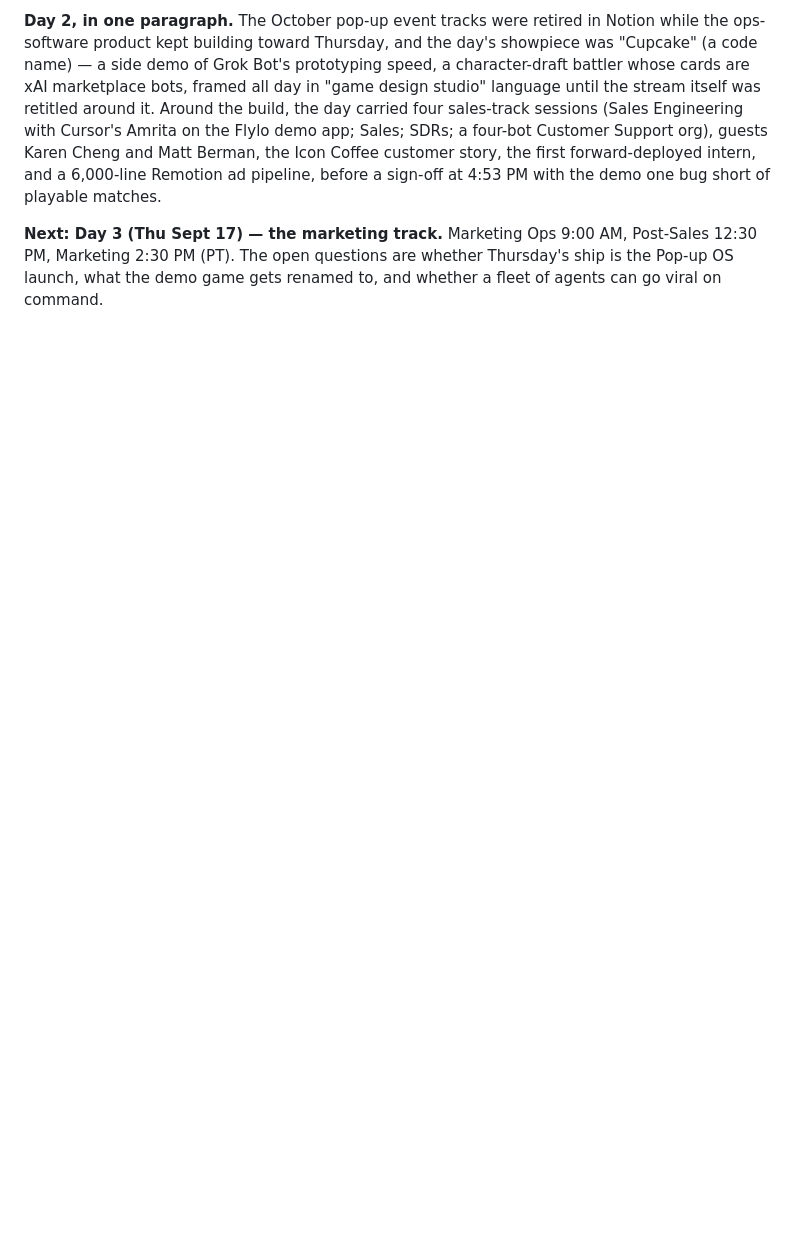
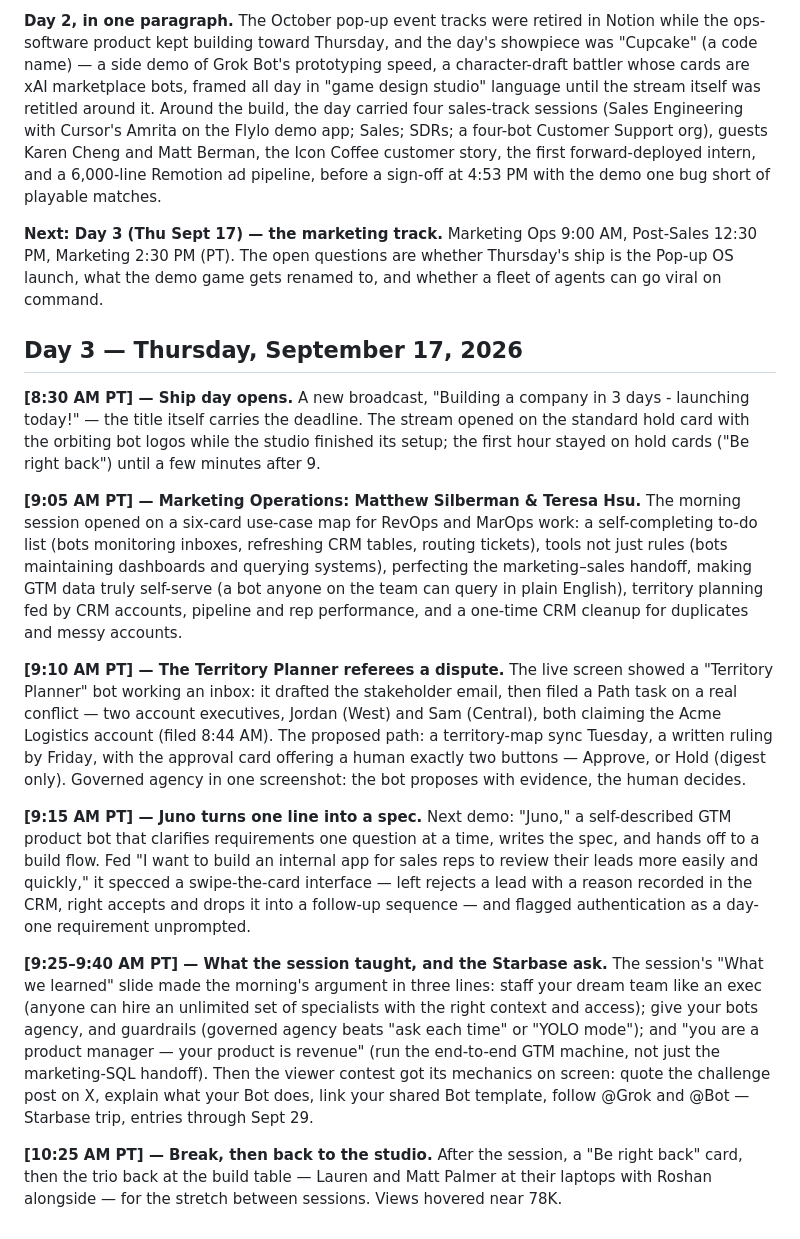
Before and after one commit to shashwatphd-ai/grok-bot-galaxy-live, a Markdown page: commentary-log.md, the part around the change. Rendered like a GitHub page; blank space fills up the shorter version.

Commit message:
live update

```diff
--- a/commentary-log.md
+++ b/commentary-log.md
@@ -163,3 +163,23 @@ They closed by saying, "We went from no app to an app… an app with an engine a
 **Day 2, in one paragraph.** The October pop-up event tracks were retired in Notion while the ops-software product kept building toward Thursday, and the day's showpiece was "Cupcake" (a code name) — a side demo of Grok Bot's prototyping speed, a character-draft battler whose cards are xAI marketplace bots, framed all day in "game design studio" language until the stream itself was retitled around it. Around the build, the day carried four sales-track sessions (Sales Engineering with Cursor's Amrita on the Flylo demo app; Sales; SDRs; a four-bot Customer Support org), guests Karen Cheng and Matt Berman, the Icon Coffee customer story, the first forward-deployed intern, and a 6,000-line Remotion ad pipeline, before a sign-off at 4:53 PM with the demo one bug short of playable matches.
 
 **Next: Day 3 (Thu Sept 17) — the marketing track.** Marketing Ops 9:00 AM, Post-Sales 12:30 PM, Marketing 2:30 PM (PT). The open questions are whether Thursday's ship is the Pop-up OS launch, what the demo game gets renamed to, and whether a fleet of agents can go viral on command.
+
+## Day 3 — Thursday, September 17, 2026
+
+**[8:30 AM PT] — Ship day opens.**
+A new broadcast, "Building a company in 3 days - launching today!" — the title itself carries the deadline. The stream opened on the standard hold card with the orbiting bot logos while the studio finished its setup; the first hour stayed on hold cards ("Be right back") until a few minutes after 9.
+
+**[9:05 AM PT] — Marketing Operations: Matthew Silberman & Teresa Hsu.**
+The morning session opened on a six-card use-case map for RevOps and MarOps work: a self-completing to-do list (bots monitoring inboxes, refreshing CRM tables, routing tickets), tools not just rules (bots maintaining dashboards and querying systems), perfecting the marketing–sales handoff, making GTM data truly self-serve (a bot anyone on the team can query in plain English), territory planning fed by CRM accounts, pipeline and rep performance, and a one-time CRM cleanup for duplicates and messy accounts.
+
+**[9:10 AM PT] — The Territory Planner referees a dispute.**
+The live screen showed a "Territory Planner" bot working an inbox: it drafted the stakeholder email, then filed a Path task on a real conflict — two account executives, Jordan (West) and Sam (Central), both claiming the Acme Logistics account (filed 8:44 AM). The proposed path: a territory-map sync Tuesday, a written ruling by Friday, with the approval card offering a human exactly two buttons — Approve, or Hold (digest only). Governed agency in one screenshot: the bot proposes with evidence, the human decides.
+
+**[9:15 AM PT] — Juno turns one line into a spec.**
+Next demo: "Juno," a self-described GTM product bot that clarifies requirements one question at a time, writes the spec, and hands off to a build flow. Fed "I want to build an internal app for sales reps to review their leads more easily and quickly," it specced a swipe-the-card interface — left rejects a lead with a reason recorded in the CRM, right accepts and drops it into a follow-up sequence — and flagged authentication as a day-one requirement unprompted.
+
+**[9:25–9:40 AM PT] — What the session taught, and the Starbase ask.**
+The session's "What we learned" slide made the morning's argument in three lines: staff your dream team like an exec (anyone can hire an unlimited set of specialists with the right context and access); give your bots agency, and guardrails (governed agency beats "ask each time" or "YOLO mode"); and "you are a product manager — your product is revenue" (run the end-to-end GTM machine, not just the marketing-SQL handoff). Then the viewer contest got its mechanics on screen: quote the challenge post on X, explain what your Bot does, link your shared Bot template, follow @Grok and @Bot — Starbase trip, entries through Sept 29.
+
+**[10:25 AM PT] — Break, then back to the studio.**
+After the session, a "Be right back" card, then the trio back at the build table — Lauren and Matt Palmer at their laptops with Roshan alongside — for the stretch between sessions. Views hovered near 78K.
```
